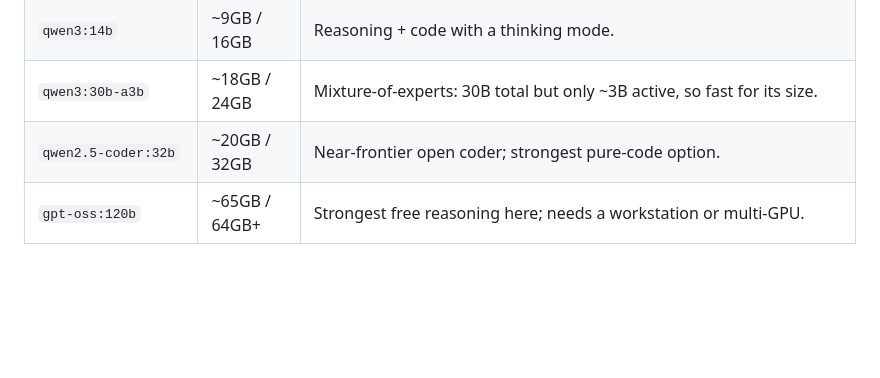
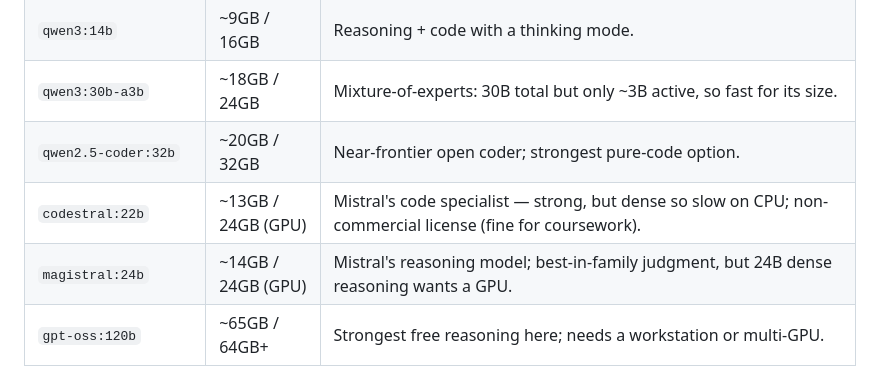
Before and after one commit to gaurav-desai15/final_year, a Markdown page: README.md, the part around the change. Drawn GitHub-style; blank space fills up the shorter version.

Commit message:
Add Mistral codestral/magistral to the model table
Round out the recommendations with Mistral's code specialist (codestral)
and reasoning model (magistral), both noted as dense 24B -> GPU-bound and
slow on CPU, with codestral's non-commercial license called out.

```diff
--- a/README.md
+++ b/README.md
@@ -115,6 +115,8 @@ auth?", which are reasoning problems, not code-completion problems.
 | `qwen3:14b` | ~9GB / 16GB | Reasoning + code with a thinking mode. |
 | `qwen3:30b-a3b` | ~18GB / 24GB | Mixture-of-experts: 30B total but only ~3B active, so fast for its size. |
 | `qwen2.5-coder:32b` | ~20GB / 32GB | Near-frontier open coder; strongest pure-code option. |
+| `codestral:22b` | ~13GB / 24GB (GPU) | Mistral's code specialist — strong, but dense so slow on CPU; non-commercial license (fine for coursework). |
+| `magistral:24b` | ~14GB / 24GB (GPU) | Mistral's reasoning model; best-in-family judgment, but 24B dense reasoning wants a GPU. |
 | `gpt-oss:120b` | ~65GB / 64GB+ | Strongest free reasoning here; needs a workstation or multi-GPU. |
 
 Practical notes:
```
